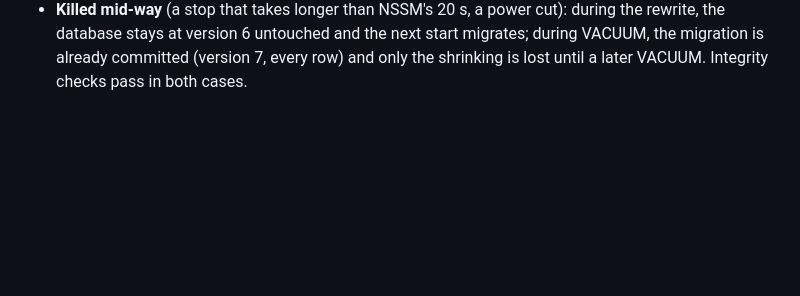
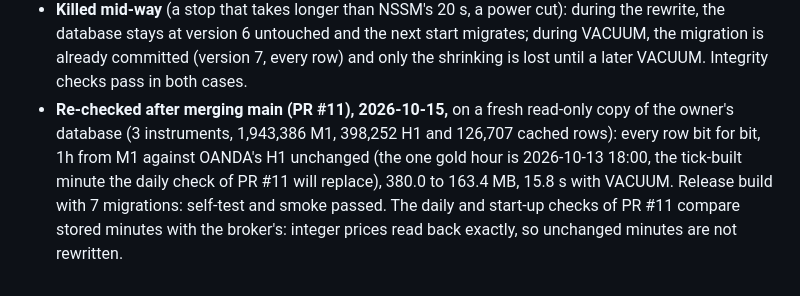
Before and after one commit to yannis-montreer/OpenChart, a Markdown page: docs/decisions.md, the part around the change. GitHub-like rendering; blank space fills up the shorter version.

Commit message:
Decision log: storage step 1 re-checked after merging main
Co-Authored-By: Claude Opus 5.5 <noreply@anthropic.com>

```diff
--- a/docs/decisions.md
+++ b/docs/decisions.md
@@ -273,3 +273,4 @@ decimals, easier for contributors).
   the rewrite, the database stays at version 6 untouched and the next start migrates;
   during VACUUM, the migration is already committed (version 7, every row) and only the
   shrinking is lost until a later VACUUM. Integrity checks pass in both cases.
+- **Re-checked after merging main (PR #11), 2026-10-15,** on a fresh read-only copy of the owner's database (3 instruments, 1,943,386 M1, 398,252 H1 and 126,707 cached rows): every row bit for bit, 1h from M1 against OANDA's H1 unchanged (the one gold hour is 2026-10-13 18:00, the tick-built minute the daily check of PR #11 will replace), 380.0 to 163.4 MB, 15.8 s with VACUUM. Release build with 7 migrations: self-test and smoke passed. The daily and start-up checks of PR #11 compare stored minutes with the broker's: integer prices read back exactly, so unchanged minutes are not rewritten.
```
